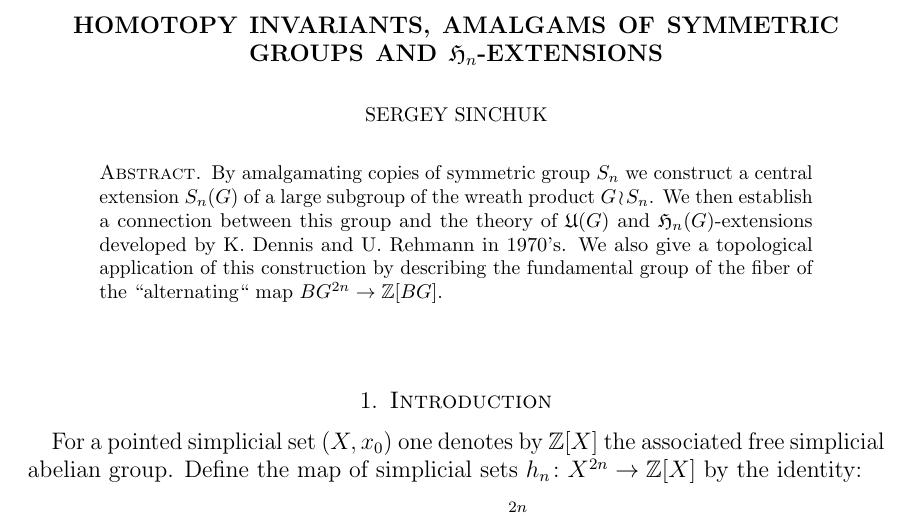
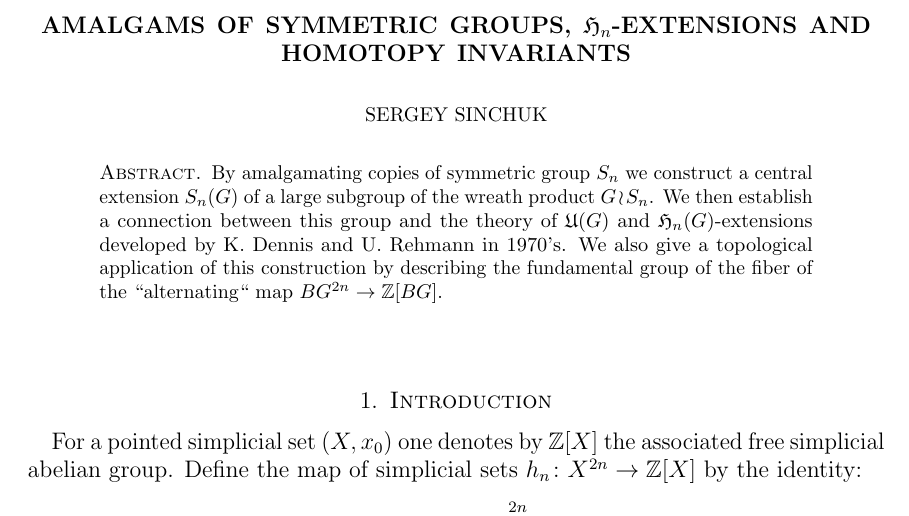
Before and after one commit to sxhya/question, a LaTeX paper (question.tex): part of page 1 of 14, cut so that both start at the same text. Compiled offline with pdfLaTeX.

Commit message:
Changed title

```diff
--- a/question.tex
+++ b/question.tex
@@ -53,7 +53,7 @@
 \newcommand{\pushoutcorner}[1][dr]{\save*!/#1+1.2pc/#1:(1,-1)@^{|-}\restore}
 \newcommand{\pullbackcorner}[1][dr]{\save*!/#1-1.2pc/#1:(-1,1)@^{|-}\restore}
 
-\title{Homotopy invariants, amalgams of symmetric groups and $\mathfrak{H}_n$-extensions}
+\title{Amalgams of symmetric groups, $\mathfrak{H}_n$-extensions and homotopy invariants}
 \keywords {$\mathfrak{U}(G)$-extensions, $\mathfrak{H}_n(G)$-extensions, amalgamated products, van Kampen theorem,
  {\em Mathematical Subject Classification (2010):} 55Q05, 20B30, 20E06, 20J06}
 
```
Also changed, not shown: question.pdf.
